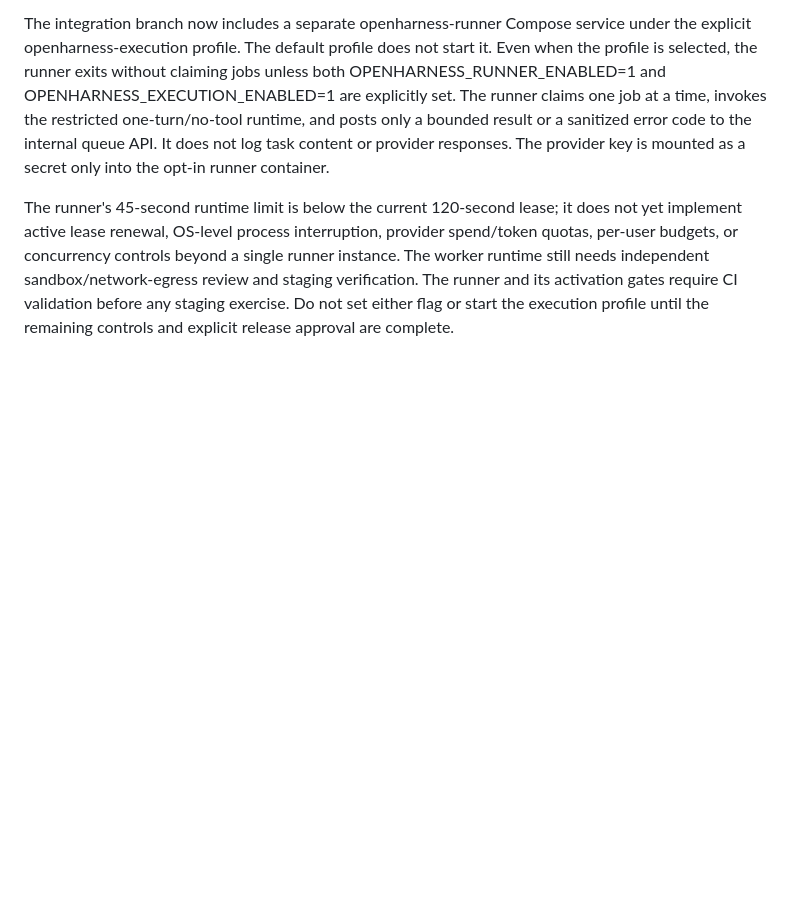
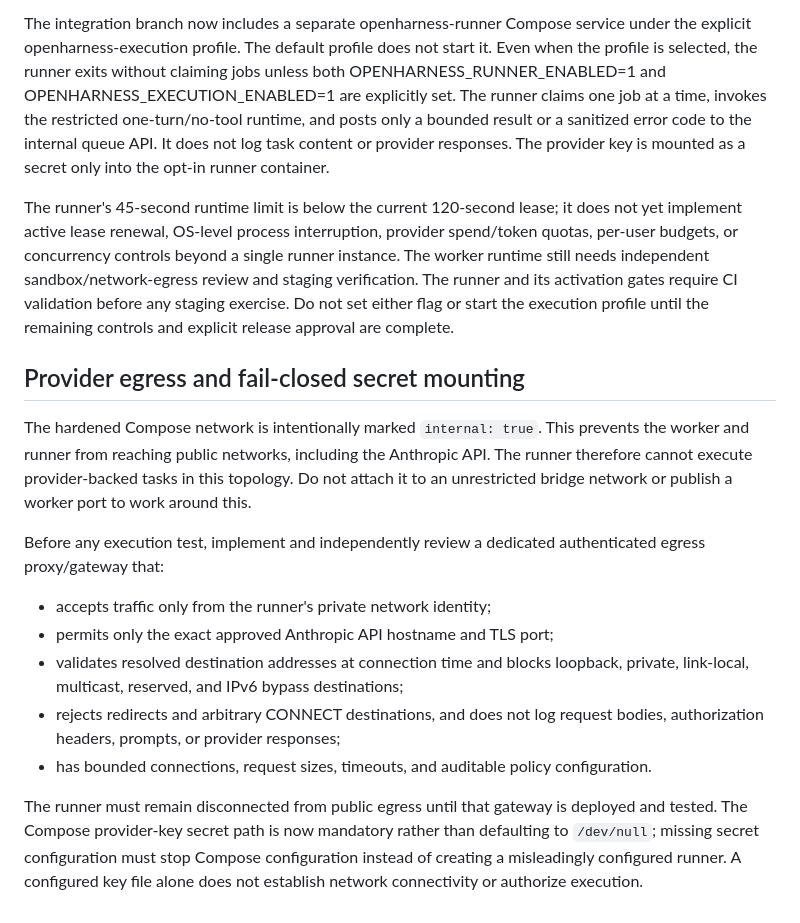
Before and after one commit to kkarmacy/declarafy, a Markdown page: docs/openharness-production-readiness.md, the part around the change. Drawn GitHub-style; blank space fills up the shorter version.

Commit message:
Document fail-closed provider egress gate

```diff
--- a/docs/openharness-production-readiness.md
+++ b/docs/openharness-production-readiness.md
@@ -125,3 +125,17 @@ The Compose profile is a deployment baseline, not proof that a particular hostin
 The integration branch now includes a separate openharness-runner Compose service under the explicit openharness-execution profile. The default profile does not start it. Even when the profile is selected, the runner exits without claiming jobs unless both OPENHARNESS_RUNNER_ENABLED=1 and OPENHARNESS_EXECUTION_ENABLED=1 are explicitly set. The runner claims one job at a time, invokes the restricted one-turn/no-tool runtime, and posts only a bounded result or a sanitized error code to the internal queue API. It does not log task content or provider responses. The provider key is mounted as a secret only into the opt-in runner container.
 
 The runner's 45-second runtime limit is below the current 120-second lease; it does not yet implement active lease renewal, OS-level process interruption, provider spend/token quotas, per-user budgets, or concurrency controls beyond a single runner instance. The worker runtime still needs independent sandbox/network-egress review and staging verification. The runner and its activation gates require CI validation before any staging exercise. Do not set either flag or start the execution profile until the remaining controls and explicit release approval are complete.
+
+
+## Provider egress and fail-closed secret mounting
+
+The hardened Compose network is intentionally marked `internal: true`. This prevents the worker and runner from reaching public networks, including the Anthropic API. The runner therefore cannot execute provider-backed tasks in this topology. Do not attach it to an unrestricted bridge network or publish a worker port to work around this.
+
+Before any execution test, implement and independently review a dedicated authenticated egress proxy/gateway that:
+- accepts traffic only from the runner's private network identity;
+- permits only the exact approved Anthropic API hostname and TLS port;
+- validates resolved destination addresses at connection time and blocks loopback, private, link-local, multicast, reserved, and IPv6 bypass destinations;
+- rejects redirects and arbitrary CONNECT destinations, and does not log request bodies, authorization headers, prompts, or provider responses;
+- has bounded connections, request sizes, timeouts, and auditable policy configuration.
+
+The runner must remain disconnected from public egress until that gateway is deployed and tested. The Compose provider-key secret path is now mandatory rather than defaulting to `/dev/null`; missing secret configuration must stop Compose configuration instead of creating a misleadingly configured runner. A configured key file alone does not establish network connectivity or authorize execution.
```
